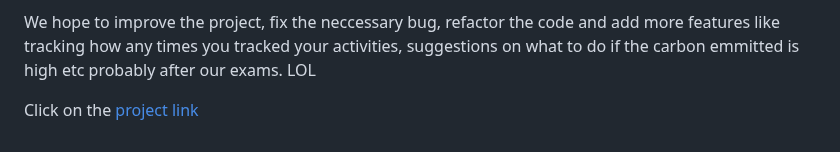
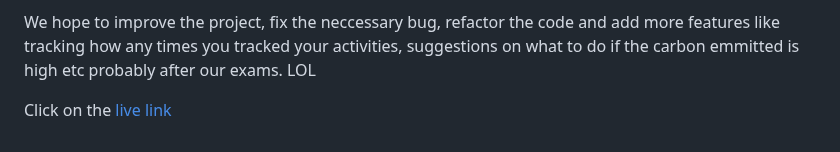
Before and after one commit to blaycoder/carbon-emission-tracker, a Markdown page: README.md, the part around the change. GitHub-like rendering.

```diff
--- a/README.md
+++ b/README.md
@@ -36,4 +36,4 @@ We had fun building the project even though we started at the last hour and this
 
 We hope to improve the project, fix the neccessary bug, refactor the code and add more features like tracking how any times you tracked your activities, suggestions on what to do if the carbon emmitted is high etc probably after our exams. LOL
 
-Click on the [project link](https://blaycoder.github.io/carbon-emission-tracker/)
+Click on the [live link](https://blaycoder.github.io/carbon-emission-tracker/)
```
